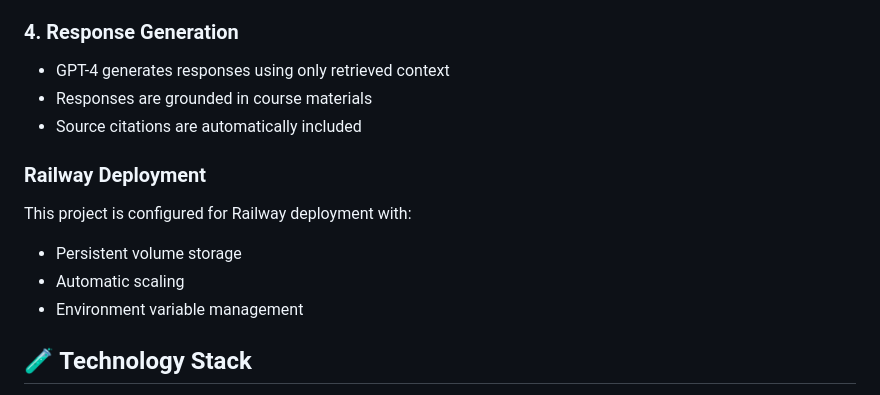
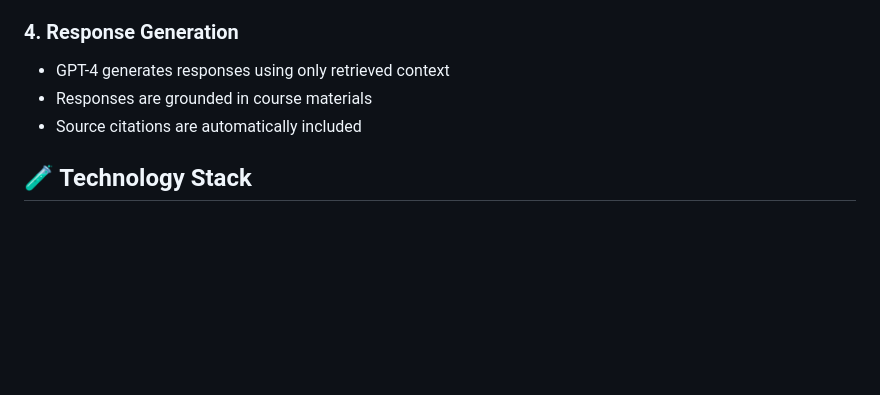
Before and after one commit to sakshamsood04/course-assistant, a Markdown page: README.md, the part around the change. GitHub-like rendering; blank space fills up the shorter version.

```diff
--- a/README.md
+++ b/README.md
@@ -133,12 +133,6 @@ CourseTA is an AI-powered teaching assistant that creates personalized chatbots
 - Responses are grounded in course materials
 - Source citations are automatically included
 
-### Railway Deployment
-This project is configured for Railway deployment with:
-- Persistent volume storage
-- Automatic scaling
-- Environment variable management
-
 ## 🧪 Technology Stack
 
 - **Backend**: Flask, Python 3.8+
```
